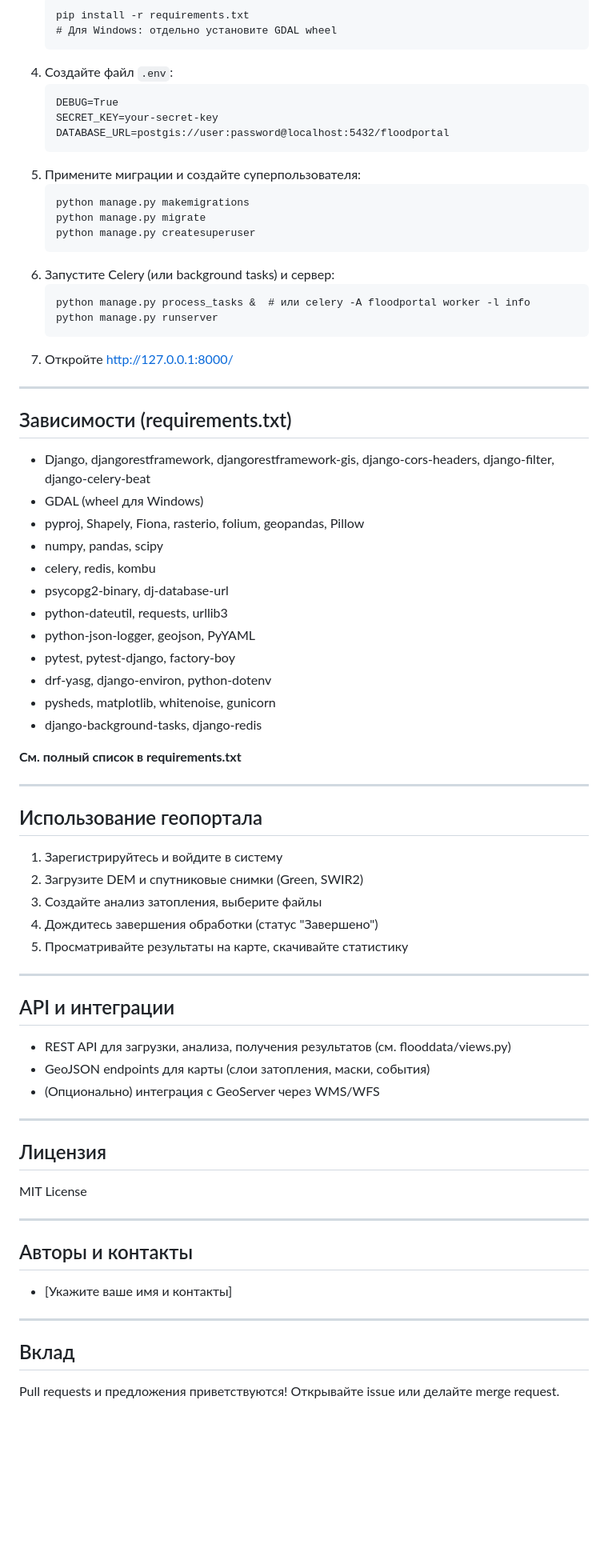
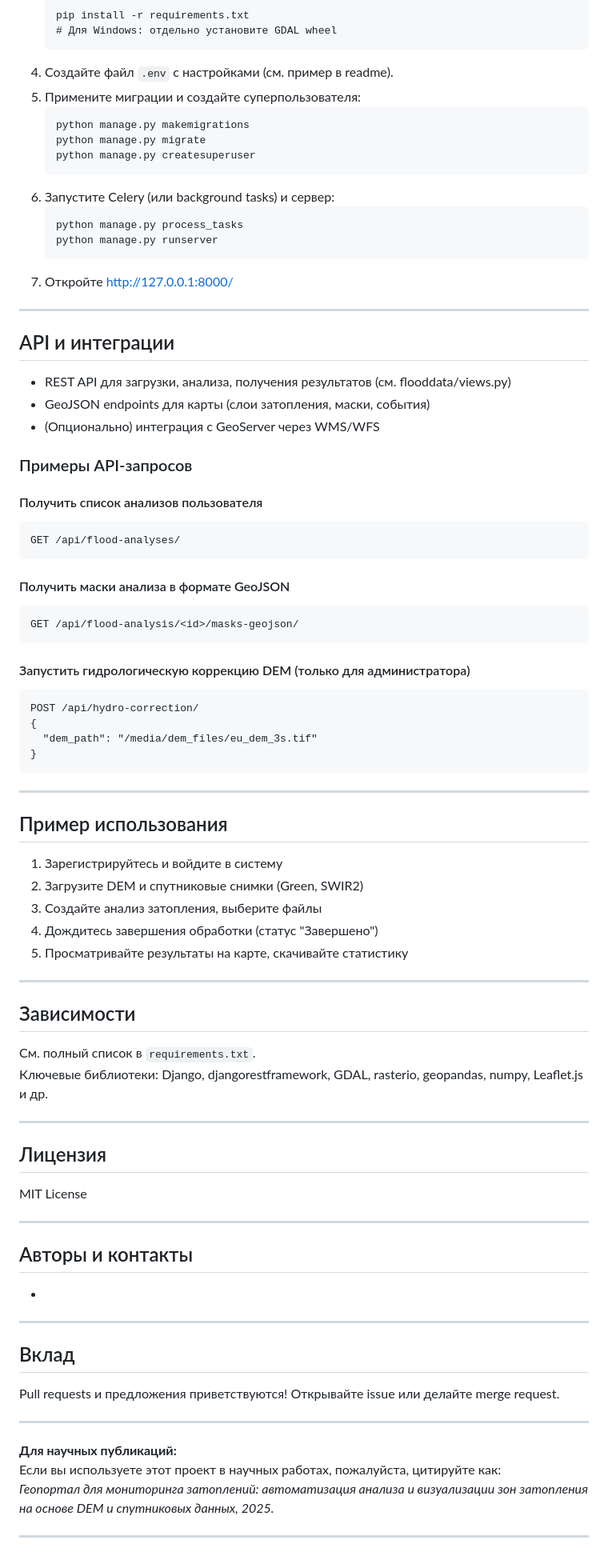
Before and after one commit to niksisons/flooding, a Markdown page: readme.md, the part around the change printed below. Shown: that part at 80% size. GitHub-like rendering; blank space fills up the shorter version.

Commit message:
upd readme

````diff
--- a/readme.md
+++ b/readme.md
@@ -115,12 +128,7 @@
    pip install -r requirements.txt
    # Для Windows: отдельно установите GDAL wheel
    ```
-4. Создайте файл `.env`:
-   ```
-   DEBUG=True
-   SECRET_KEY=your-secret-key
-   DATABASE_URL=postgis://user:password@localhost:5432/floodportal
-   ```
+4. Создайте файл `.env` с настройками (см. пример в readme).
 5. Примените миграции и создайте суперпользователя:
    ```
    python manage.py makemigrations
@@ -129,33 +137,42 @@
    ```
 6. Запустите Celery (или background tasks) и сервер:
    ```
-   python manage.py process_tasks &  # или celery -A floodportal worker -l info
+   python manage.py process_tasks
    python manage.py runserver
    ```
 7. Откройте http://127.0.0.1:8000/
 
 ---
 
-## Зависимости (requirements.txt)
+## API и интеграции
 
-- Django, djangorestframework, djangorestframework-gis, django-cors-headers, django-filter, django-celery-beat
-- GDAL (wheel для Windows)
-- pyproj, Shapely, Fiona, rasterio, folium, geopandas, Pillow
-- numpy, pandas, scipy
-- celery, redis, kombu
-- psycopg2-binary, dj-database-url
-- python-dateutil, requests, urllib3
-- python-json-logger, geojson, PyYAML
-- pytest, pytest-django, factory-boy
-- drf-yasg, django-environ, python-dotenv
-- pysheds, matplotlib, whitenoise, gunicorn
-- django-background-tasks, django-redis
+- REST API для загрузки, анализа, получения результатов (см. flooddata/views.py)
+- GeoJSON endpoints для карты (слои затопления, маски, события)
+- (Опционально) интеграция с GeoServer через WMS/WFS
 
-**См. полный список в requirements.txt**
+### Примеры API-запросов
+
+#### Получить список анализов пользователя
+```http
+GET /api/flood-analyses/
+```
+
+#### Получить маски анализа в формате GeoJSON
+```http
+GET /api/flood-analysis/<id>/masks-geojson/
+```
+
+#### Запустить гидрологическую коррекцию DEM (только для администратора)
+```http
+POST /api/hydro-correction/
+{
+  "dem_path": "/media/dem_files/eu_dem_3s.tif"
+}
+```
 
 ---
 
-## Использование геопортала
+## Пример использования
 
 1. Зарегистрируйтесь и войдите в систему
 2. Загрузите DEM и спутниковые снимки (Green, SWIR2)
@@ -165,11 +182,10 @@
 
 ---
 
-## API и интеграции
+## Зависимости
 
-- REST API для загрузки, анализа, получения результатов (см. flooddata/views.py)
-- GeoJSON endpoints для карты (слои затопления, маски, события)
-- (Опционально) интеграция с GeoServer через WMS/WFS
+См. полный список в `requirements.txt`.
+Ключевые библиотеки: Django, djangorestframework, GDAL, rasterio, geopandas, numpy, Leaflet.js и др.
 
 ---
 
@@ -181,10 +197,18 @@ MIT License
 
 ## Авторы и контакты
 
-- [Укажите ваше имя и контакты]
+-
 
 ---
 
 ## Вклад
 
 Pull requests и предложения приветствуются! Открывайте issue или делайте merge request.
+
+---
+
+**Для научных публикаций:**
+Если вы используете этот проект в научных работах, пожалуйста, цитируйте как:
+*Геопортал для мониторинга затоплений: автоматизация анализа и визуализации зон затопления на основе DEM и спутниковых данных, 2025.*
+
+---
````
Also changed, not shown: other parts of readme.md (+91 -78 lines).
